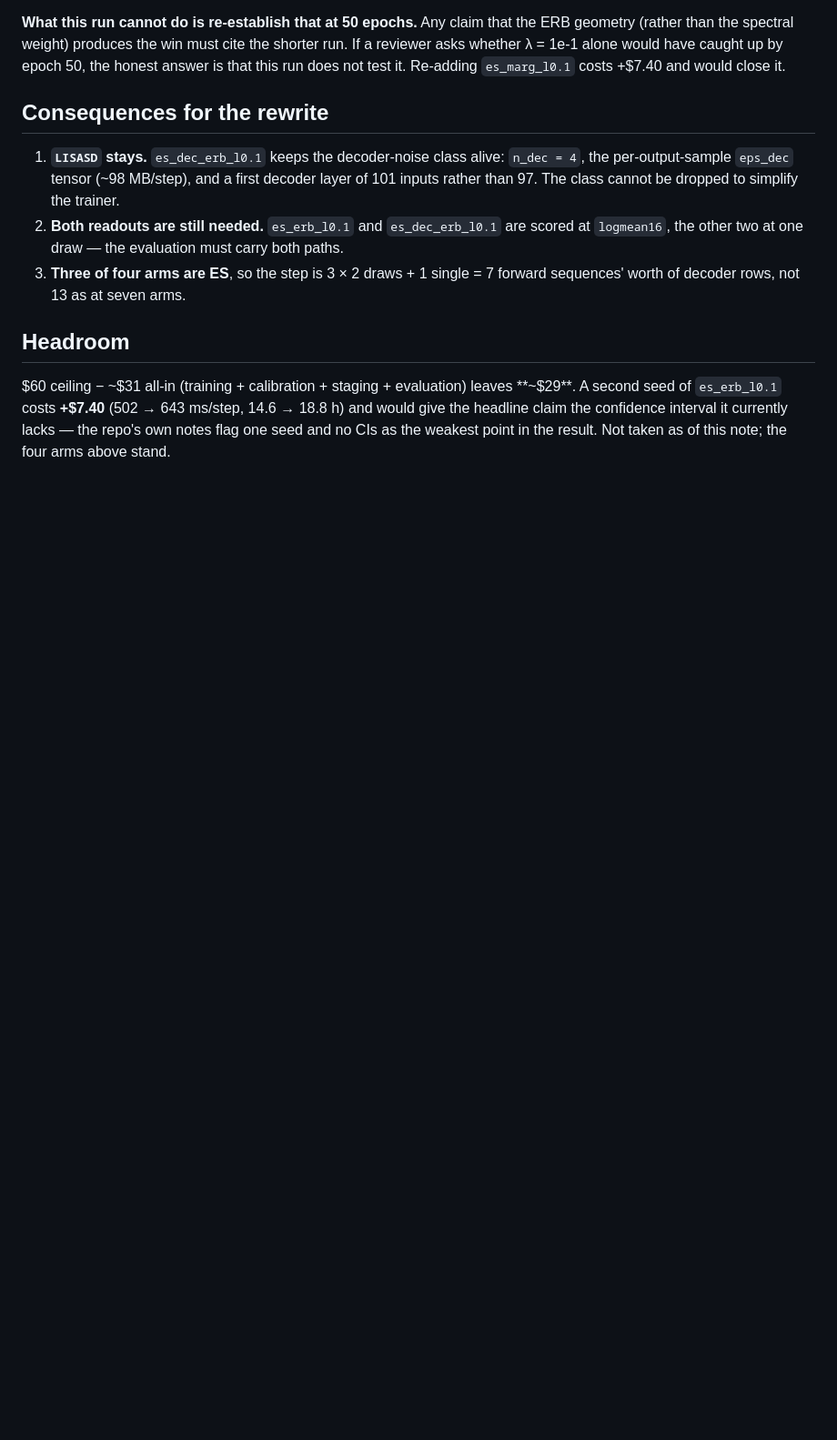
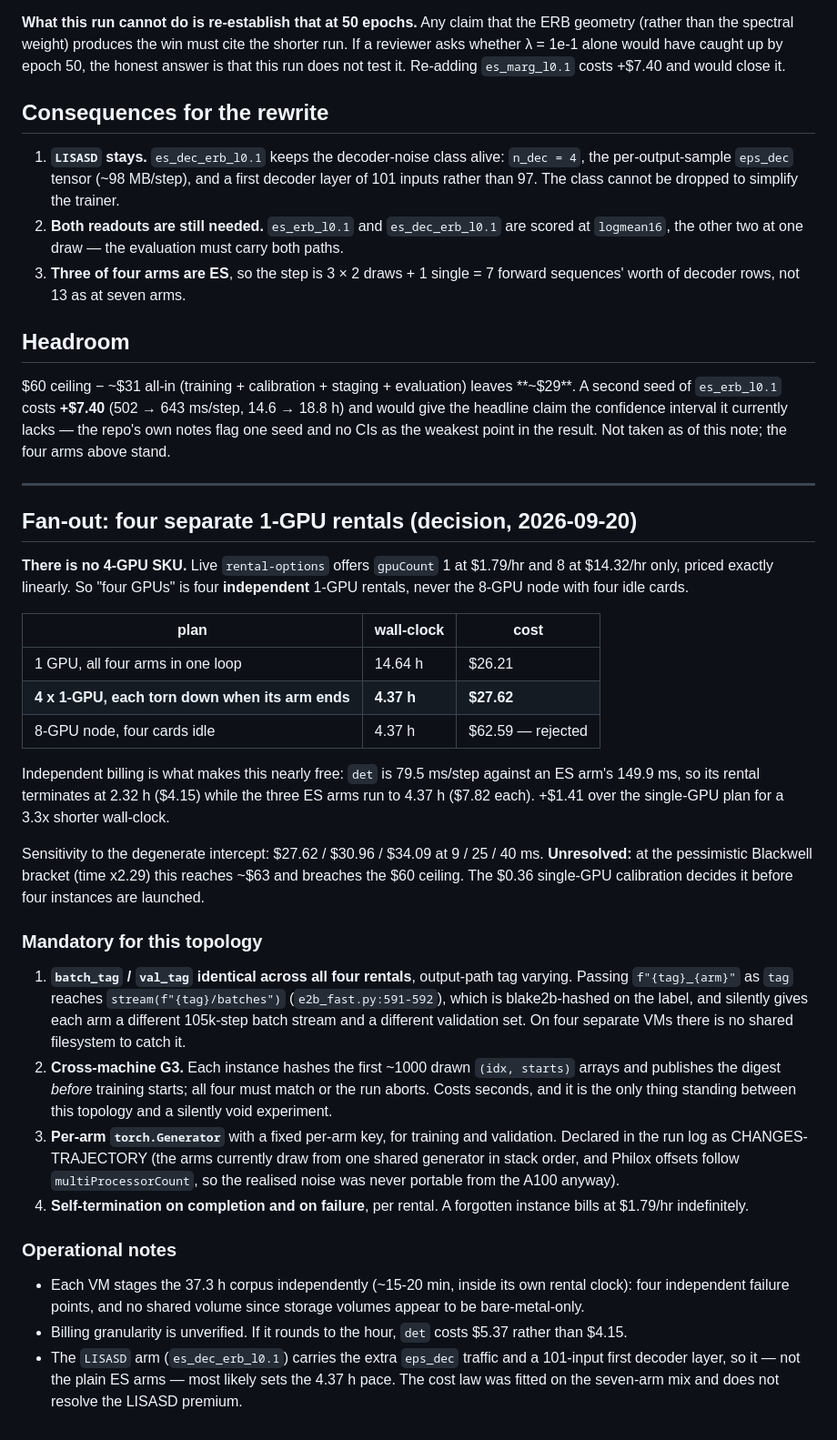
Before and after one commit to Bromine185/lisa-rtm, a Markdown page: notes/2026-09-20-arm-allocation.md, the part around the change. Shown at 91% size. Rendered like a GitHub page; blank space fills up the shorter version.

Commit message:
Fan out over four separate 1-GPU rentals, not the 8-GPU node
There is no 4-GPU SKU: rental-options offers 1 GPU at $1.79/hr and 8 at
$14.32/hr, exactly linear. Taking the 8-GPU node and idling four cards costs
$62.59 and breaches the ceiling, so four independent 1-GPU rentals it is.

Independent billing is what makes the fan-out nearly free. det runs at 79.5
ms/step against an ES arm's 149.9, so its rental terminates at 2.32 h while the
three ES arms run to 4.37 h: $27.62 total against $26.21 for all four arms on a
single card. A 3.3x shorter wall-clock for $1.41.

This topology is exactly the one the optimisation plan's landmine applies to.
Four arms on four separate machines each need their own output paths, and the
one-line way to get them changes stream(f"{tag}/batches") and hands every arm a
different batch stream -- with no shared filesystem to notice. So batch_tag and
val_tag are held identical across rentals while the path tag varies, and each
instance publishes a hash of its first 1000 drawn index arrays before training
starts; a mismatch aborts the run.

Still unresolved: at the pessimistic Blackwell bracket this reaches ~$63 and
breaches $60. The $0.36 calibration decides it before four instances launch.

Co-Authored-By: Claude Opus 5 <noreply@anthropic.com>
Claude-Session: https://claude.ai/code/session_0181YGo7o3VoS7smvMFddyCK

```diff
--- a/notes/2026-09-20-arm-allocation.md
+++ b/notes/2026-09-20-arm-allocation.md
@@ -60,3 +60,50 @@ $60 ceiling − ~$31 all-in (training + calibration + staging + evaluation) leav
 A second seed of `es_erb_l0.1` costs **+$7.40** (502 → 643 ms/step, 14.6 → 18.8 h) and would give the
 headline claim the confidence interval it currently lacks — the repo's own notes flag one seed and no
 CIs as the weakest point in the result. Not taken as of this note; the four arms above stand.
+
+---
+
+## Fan-out: four separate 1-GPU rentals (decision, 2026-09-20)
+
+**There is no 4-GPU SKU.** Live `rental-options` offers `gpuCount` 1 at $1.79/hr and 8 at $14.32/hr
+only, priced exactly linearly. So "four GPUs" is four **independent** 1-GPU rentals, never the 8-GPU
+node with four idle cards.
+
+| plan | wall-clock | cost |
+|---|---|---|
+| 1 GPU, all four arms in one loop | 14.64 h | $26.21 |
+| **4 x 1-GPU, each torn down when its arm ends** | **4.37 h** | **$27.62** |
+| 8-GPU node, four cards idle | 4.37 h | $62.59 — rejected |
+
+Independent billing is what makes this nearly free: `det` is 79.5 ms/step against an ES arm's
+149.9 ms, so its rental terminates at 2.32 h ($4.15) while the three ES arms run to 4.37 h ($7.82
+each). +$1.41 over the single-GPU plan for a 3.3x shorter wall-clock.
+
+Sensitivity to the degenerate intercept: $27.62 / $30.96 / $34.09 at 9 / 25 / 40 ms.
+**Unresolved:** at the pessimistic Blackwell bracket (time x2.29) this reaches ~$63 and breaches the
+$60 ceiling. The $0.36 single-GPU calibration decides it before four instances are launched.
+
+### Mandatory for this topology
+
+1. **`batch_tag` / `val_tag` identical across all four rentals**, output-path tag varying. Passing
+   `f"{tag}_{arm}"` as `tag` reaches `stream(f"{tag}/batches")` (`e2b_fast.py:591-592`), which is
+   blake2b-hashed on the label, and silently gives each arm a different 105k-step batch stream and a
+   different validation set. On four separate VMs there is no shared filesystem to catch it.
+2. **Cross-machine G3.** Each instance hashes the first ~1000 drawn `(idx, starts)` arrays and
+   publishes the digest *before* training starts; all four must match or the run aborts. Costs
+   seconds, and it is the only thing standing between this topology and a silently void experiment.
+3. **Per-arm `torch.Generator`** with a fixed per-arm key, for training and validation. Declared in
+   the run log as CHANGES-TRAJECTORY (the arms currently draw from one shared generator in stack
+   order, and Philox offsets follow `multiProcessorCount`, so the realised noise was never portable
+   from the A100 anyway).
+4. **Self-termination on completion and on failure**, per rental. A forgotten instance bills at
+   $1.79/hr indefinitely.
+
+### Operational notes
+
+- Each VM stages the 37.3 h corpus independently (~15-20 min, inside its own rental clock): four
+  independent failure points, and no shared volume since storage volumes appear to be bare-metal-only.
+- Billing granularity is unverified. If it rounds to the hour, `det` costs $5.37 rather than $4.15.
+- The `LISASD` arm (`es_dec_erb_l0.1`) carries the extra `eps_dec` traffic and a 101-input first
+  decoder layer, so it — not the plain ES arms — most likely sets the 4.37 h pace. The cost law was
+  fitted on the seven-arm mix and does not resolve the LISASD premium.
```
